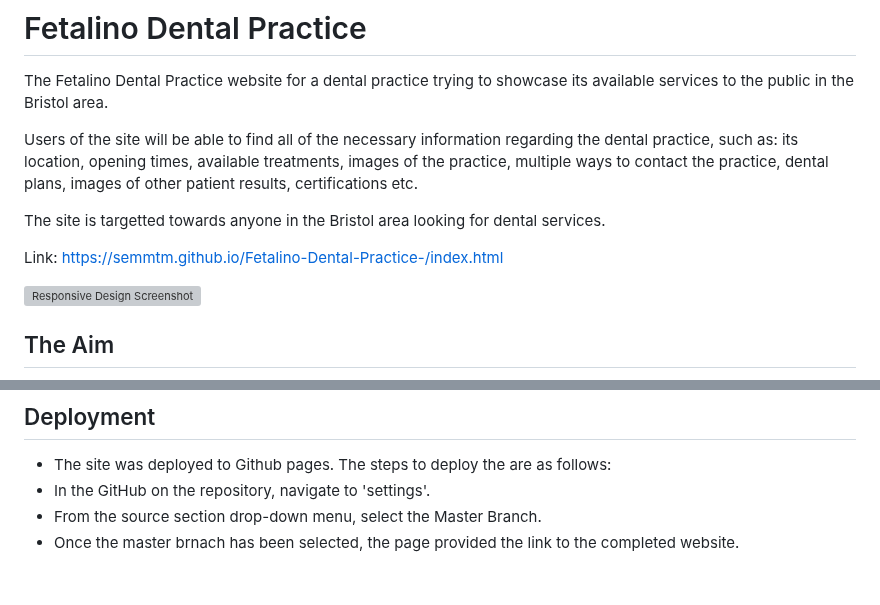
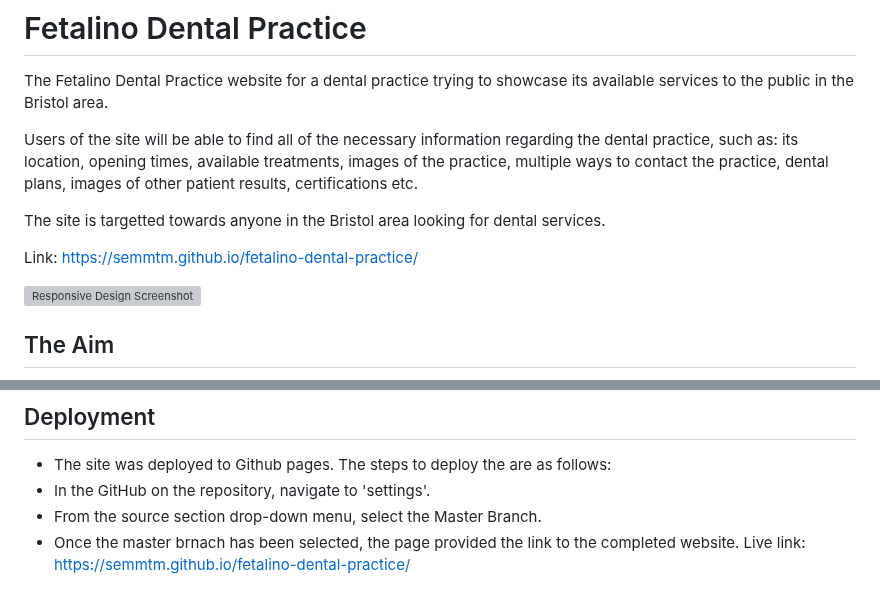
Before and after one commit to SemMTM/fetalino-dental-practice, a Markdown page: README.md, 2 parts joined by grey strips. Drawn GitHub-style; grey boxes are pictures that could not be loaded.

Commit message:
added new link to readme

```diff
--- a/README.md
+++ b/README.md
@@ -6,7 +6,7 @@ Users of the site will be able to find all of the necessary information regardin
 
 The site is targetted towards anyone in the Bristol area looking for dental services.
 
-Link: https://semmtm.github.io/Fetalino-Dental-Practice-/index.html
+Link: https://semmtm.github.io/fetalino-dental-practice/
 
 ![Responsive Design Screenshot](assets/images/Screenshot_31.png)
 
@@ -203,3 +203,4 @@ Another image on the home page was not loading because the file name had some ch
 - In the GitHub on the repository, navigate to 'settings'.
 - From the source section drop-down menu, select the Master Branch.
 - Once the master brnach has been selected, the page provided the link to the completed website.
+Live link: https://semmtm.github.io/fetalino-dental-practice/
```
